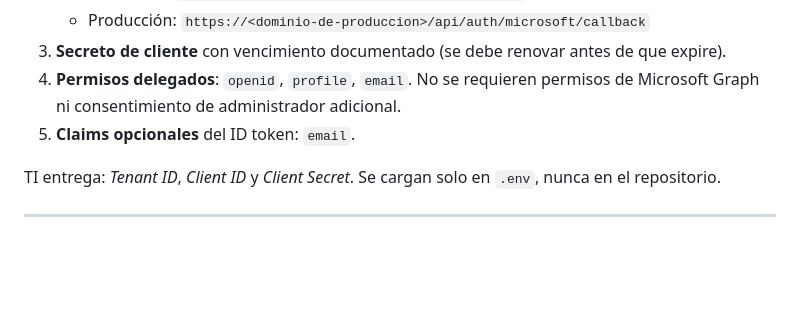
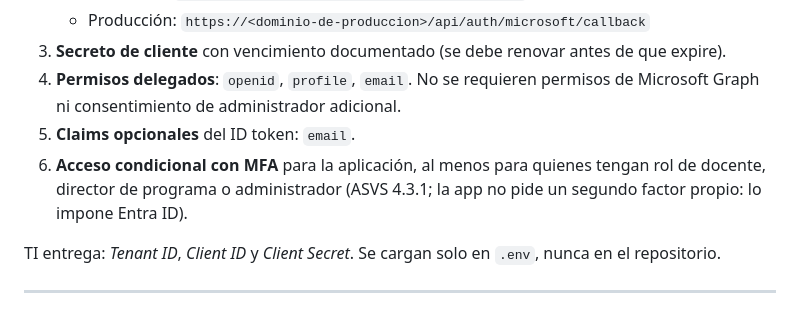
Before and after one commit to mauricioalonso9/saber_uli, a Markdown page: specs/001-identidad-acceso/quickstart.md, the part around the change. GitHub-like rendering; blank space fills up the shorter version.

```diff
--- a/specs/001-identidad-acceso/quickstart.md
+++ b/specs/001-identidad-acceso/quickstart.md
@@ -33,6 +33,9 @@ Pedir a TI que registre la aplicación con estos datos:
 4. **Permisos delegados**: `openid`, `profile`, `email`. No se requieren permisos de Microsoft
    Graph ni consentimiento de administrador adicional.
 5. **Claims opcionales** del ID token: `email`.
+6. **Acceso condicional con MFA** para la aplicación, al menos para quienes tengan rol de
+   docente, director de programa o administrador (ASVS 4.3.1; la app no pide un segundo factor
+   propio: lo impone Entra ID).
 
 TI entrega: *Tenant ID*, *Client ID* y *Client Secret*. Se cargan solo en `.env`, nunca en el
 repositorio.
```
Also changed, not shown: docs/security/asvs-001-identidad.md (added, +199 -0 lines), specs/001-identidad-acceso/tasks.md (+20 -1 lines).
